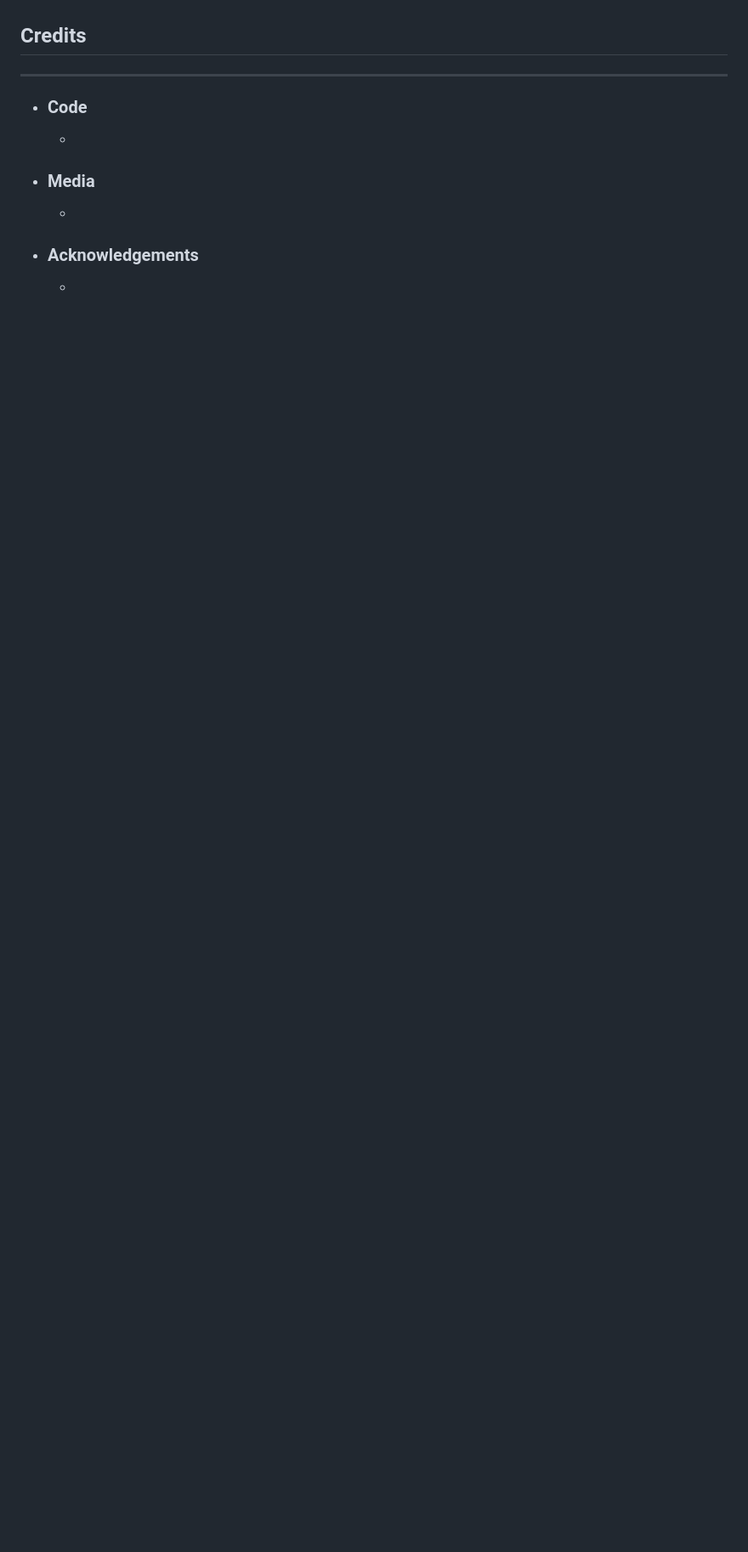
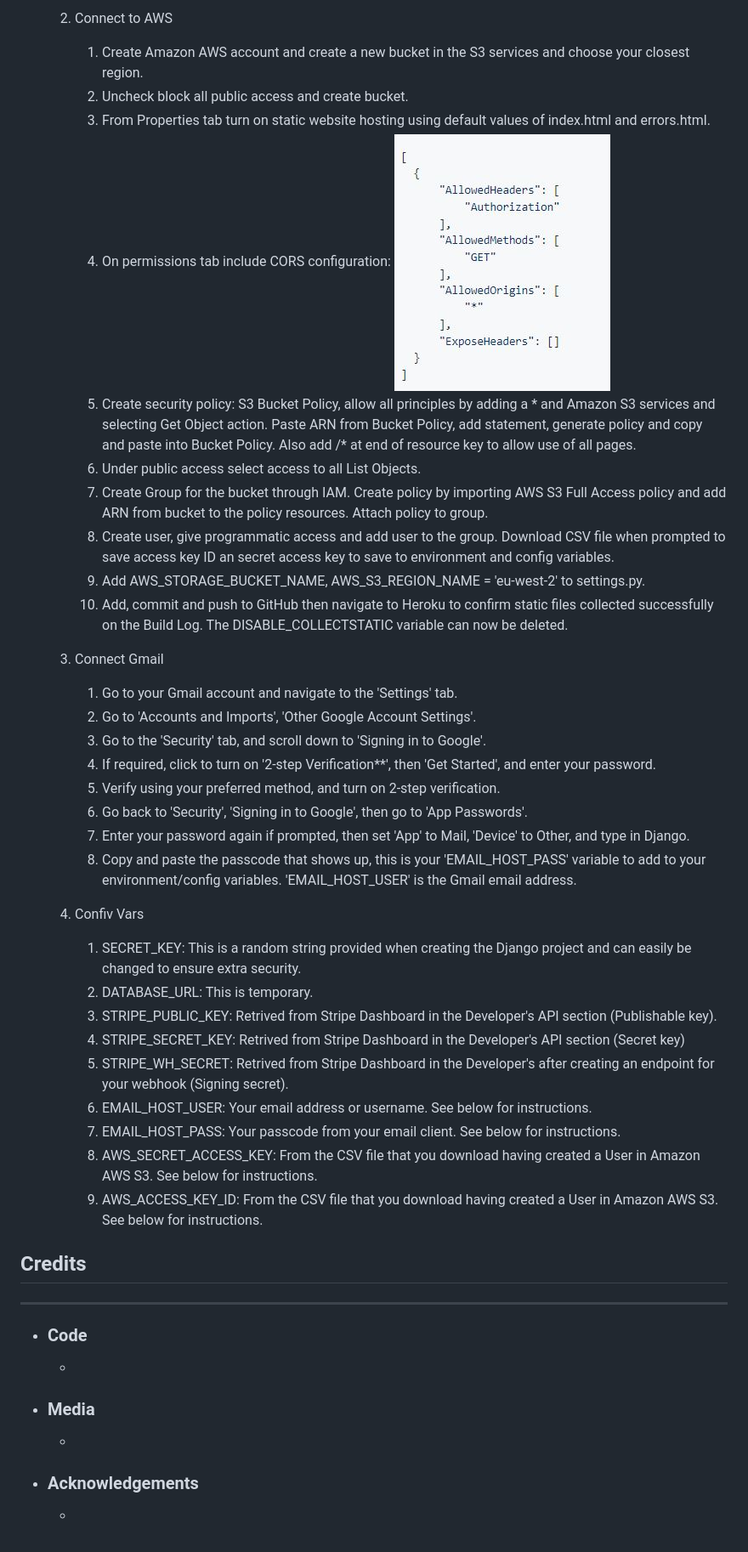
Before and after one commit to BegumDev/zafiya2, a Markdown page: README.md, the part around the change printed below. Shown: that part at 85% size. GitHub-like rendering; pictures changed too: static/docs/images/aws.JPG (added); blank space fills up the shorter version.

Commit message:
Add deployments steps in readme.

```diff
--- a/README.md
+++ b/README.md
@@ -194,4 +205,37 @@ This is a fictational store with fully operational payment processing facilites.
 
+    2. Connect to AWS
+        1. Create Amazon AWS account and create a new bucket in the S3 services and choose your closest region.
+        2. Uncheck block all public access and create bucket.
+        3. From Properties tab turn on static website hosting using default values of index.html and errors.html.
+        4. On permissions tab include CORS configuration:
+        ![Image of CORS configuration](static/docs/images/aws.JPG)
+        5. Create security policy: S3 Bucket Policy, allow all principles by adding a * and Amazon S3 services and selecting Get Object action. Paste ARN from Bucket Policy, add statement, generate policy and copy and paste into Bucket Policy. Also add /* at end of resource key to allow use of all pages.
+        6. Under public access select access to all List Objects.
+        7. Create Group for the bucket through IAM. Create policy by importing AWS S3 Full Access policy and add ARN from bucket to the policy resources. Attach policy to group.
+        8. Create user, give programmatic access and add user to the group. Download CSV file when prompted to save access key ID an secret access key to save to environment and config variables.
+        9. Add AWS_STORAGE_BUCKET_NAME, AWS_S3_REGION_NAME = 'eu-west-2' to settings.py.
+        10. Add, commit and push to GitHub then navigate to Heroku to confirm static files collected successfully on the Build Log. The DISABLE_COLLECTSTATIC variable can now be deleted.
+
+    3. Connect Gmail
+        1. Go to your Gmail account and navigate to the 'Settings' tab.
+        2. Go to 'Accounts and Imports', 'Other Google Account Settings'.
+        3. Go to the 'Security' tab, and scroll down to 'Signing in to Google'.
+        4. If required, click to turn on '2-step Verification**', then 'Get Started', and enter your password.
+        5. Verify using your preferred method, and turn on 2-step verification.
+        6. Go back to 'Security', 'Signing in to Google', then go to 'App Passwords'.
+        7. Enter your password again if prompted, then set 'App' to Mail, 'Device' to Other, and type in Django.
+        8. Copy and paste the passcode that shows up, this is your 'EMAIL_HOST_PASS' variable to add to your environment/config variables. 'EMAIL_HOST_USER' is the Gmail email address.
+
+    4. Confiv Vars
+        1. SECRET_KEY: This is a random string provided when creating the Django project and can easily be changed to ensure extra security.
+        2. DATABASE_URL: This is temporary.
+        3. STRIPE_PUBLIC_KEY: Retrived from Stripe Dashboard in the Developer's API section (Publishable key).
+        4. STRIPE_SECRET_KEY: Retrived from Stripe Dashboard in the Developer's API section (Secret key)
+        5. STRIPE_WH_SECRET: Retrived from Stripe Dashboard in the Developer's after creating an endpoint for your webhook (Signing secret).
+        6. EMAIL_HOST_USER: Your email address or username. See below for instructions.
+        7. EMAIL_HOST_PASS: Your passcode from your email client. See below for instructions.
+        8. AWS_SECRET_ACCESS_KEY: From the CSV file that you download having created a User in Amazon AWS S3. See below for instructions.
+        9. AWS_ACCESS_KEY_ID: From the CSV file that you download having created a User in Amazon AWS S3. See below for instructions.
 
 ## Credits
 ***
```
Also changed, not shown: other parts of README.md (+18 -7 lines), 2 other files.
